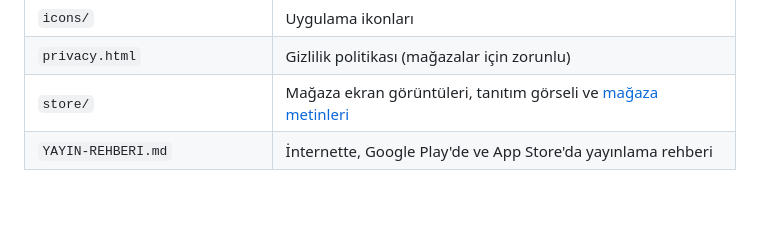
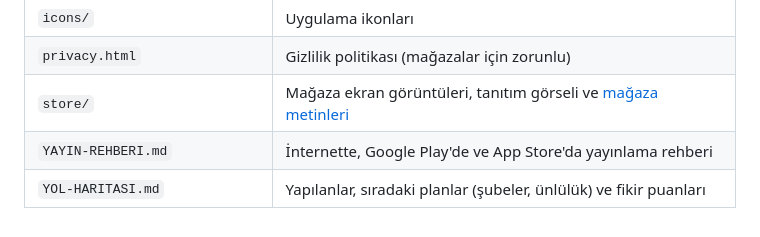
Before and after one commit to mehmetyagizmor-cmyk/mehmetyagizmor-cmyk.github.io, a Markdown page: README.md, the part around the change. GitHub-like rendering; blank space fills up the shorter version.

Commit message:
Yol haritası: Faz 6 notları (şubeler, ünlülük) ve fikir puanları
Co-Authored-By: Claude Opus 5.5 <noreply@anthropic.com>

```diff
--- a/README.md
+++ b/README.md
@@ -41,3 +41,4 @@ Telefonda ve tarayıcıda oynanan bir dükkân işletme oyunu. Küçük bir maha
 | `privacy.html` | Gizlilik politikası (mağazalar için zorunlu) |
 | `store/` | Mağaza ekran görüntüleri, tanıtım görseli ve [mağaza metinleri](store/MAGAZA-METNI.md) |
 | `YAYIN-REHBERI.md` | İnternette, Google Play'de ve App Store'da yayınlama rehberi |
+| `YOL-HARITASI.md` | Yapılanlar, sıradaki planlar (şubeler, ünlülük) ve fikir puanları |
```
Also changed, not shown: YOL-HARITASI.md (added, +102 -0 lines).
